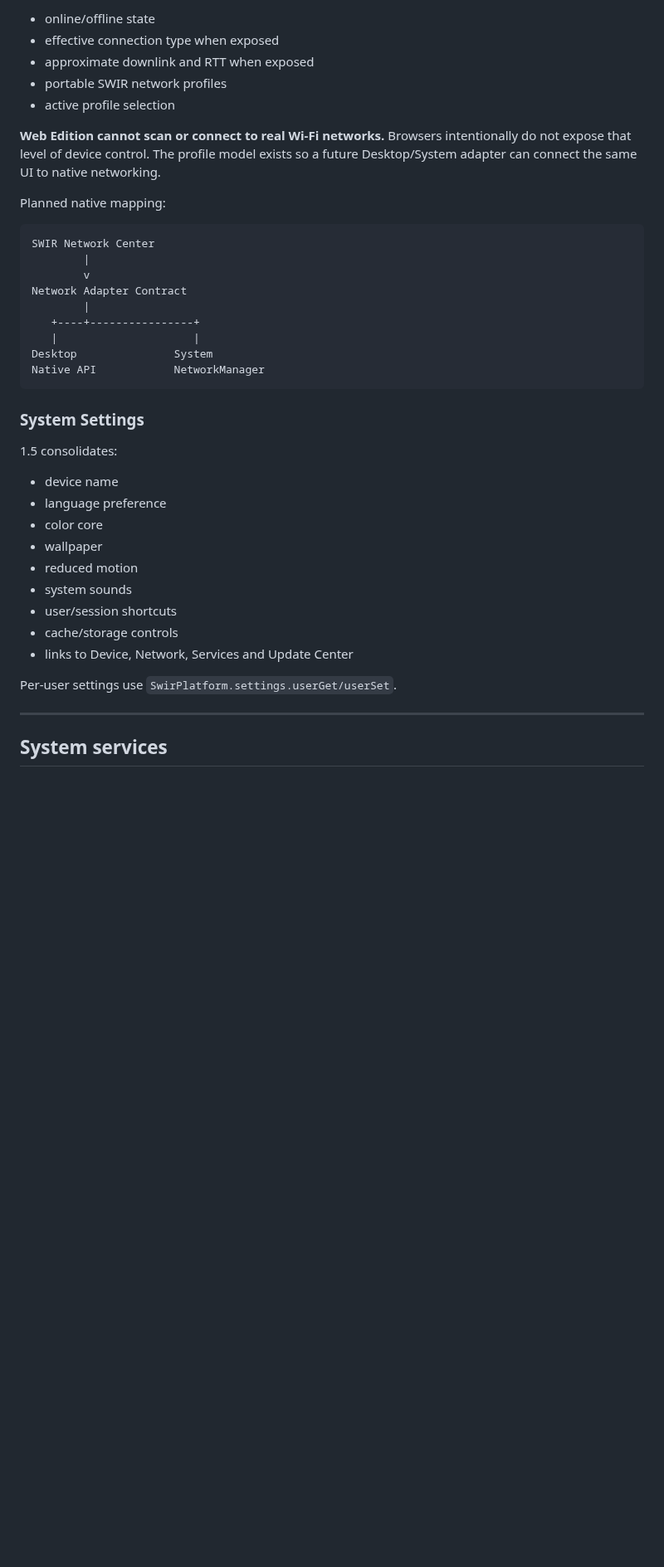
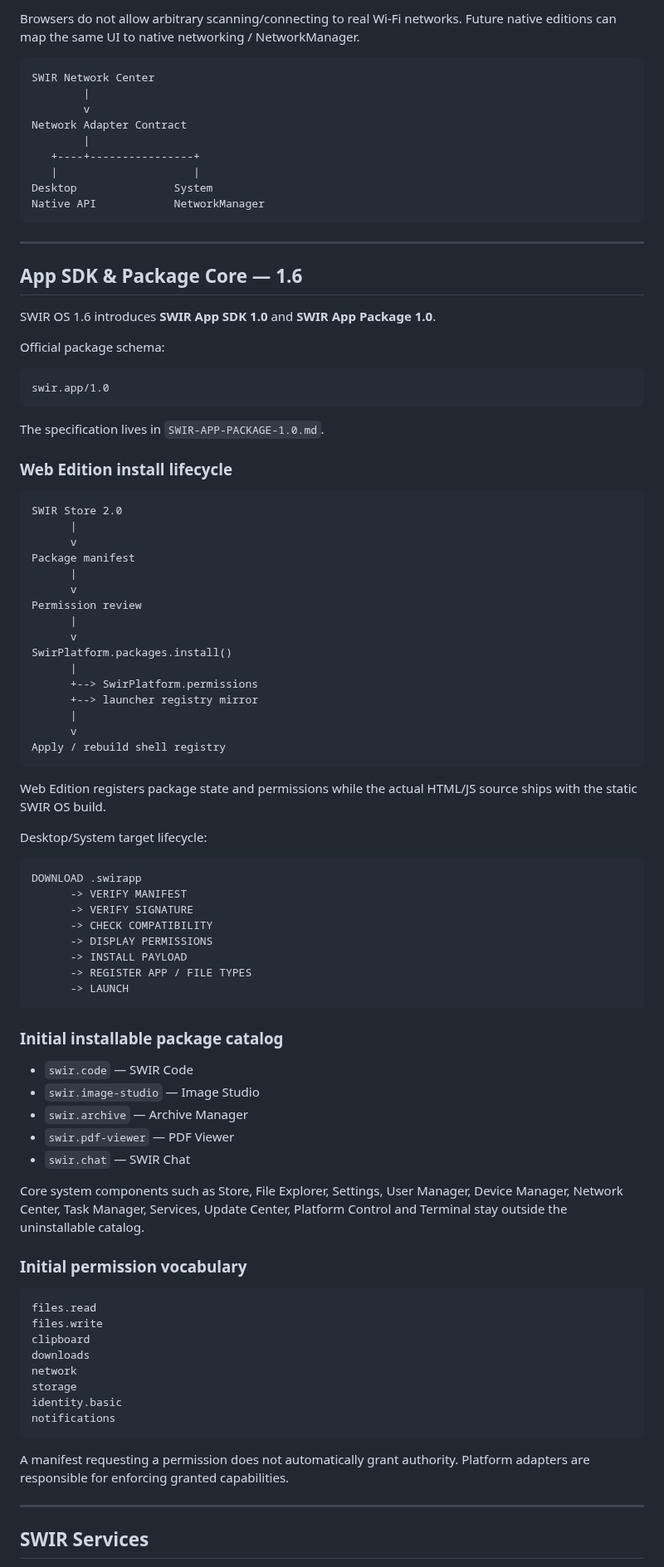
Before and after one commit to Swir/swir.github.io, a Markdown page: SWIR-OS-ARCHITECTURE.md, the part around one of its changes. Shown at 83% size. Rendered like a GitHub page; blank space fills up the shorter version.

Commit message:
SWIR OS 1.6: update architecture for App SDK and package core

````diff
--- a/SWIR-OS-ARCHITECTURE.md
+++ b/SWIR-OS-ARCHITECTURE.md
@@ -164,13 +74,5 @@ Current Web Edition capabilities:
 
-- online/offline state
-- effective connection type when exposed
-- approximate downlink and RTT when exposed
-- portable SWIR network profiles
-- active profile selection
-
-**Web Edition cannot scan or connect to real Wi-Fi networks.** Browsers intentionally do not expose that level of device control. The profile model exists so a future Desktop/System adapter can connect the same UI to native networking.
-
-Planned native mapping:
+Browsers do not allow arbitrary scanning/connecting to real Wi-Fi networks. Future native editions can map the same UI to native networking / NetworkManager.
 
 ```text
 SWIR Network Center
@@ -184,23 +86,82 @@ Desktop               System
 Native API            NetworkManager
 ```
 
-### System Settings
+---
 
-1.5 consolidates:
+## App SDK & Package Core — 1.6
 
-- device name
-- language preference
-- color core
-- wallpaper
-- reduced motion
-- system sounds
-- user/session shortcuts
-- cache/storage controls
-- links to Device, Network, Services and Update Center
+SWIR OS 1.6 introduces **SWIR App SDK 1.0** and **SWIR App Package 1.0**.
 
-Per-user settings use `SwirPlatform.settings.userGet/userSet`.
+Official package schema:
+
+```text
+swir.app/1.0
+```
+
+The specification lives in `SWIR-APP-PACKAGE-1.0.md`.
+
+### Web Edition install lifecycle
+
+```text
+SWIR Store 2.0
+      |
+      v
+Package manifest
+      |
+      v
+Permission review
+      |
+      v
+SwirPlatform.packages.install()
+      |
+      +--> SwirPlatform.permissions
+      +--> launcher registry mirror
+      |
+      v
+Apply / rebuild shell registry
+```
+
+Web Edition registers package state and permissions while the actual HTML/JS source ships with the static SWIR OS build.
+
+Desktop/System target lifecycle:
+
+```text
+DOWNLOAD .swirapp
+      -> VERIFY MANIFEST
+      -> VERIFY SIGNATURE
+      -> CHECK COMPATIBILITY
+      -> DISPLAY PERMISSIONS
+      -> INSTALL PAYLOAD
+      -> REGISTER APP / FILE TYPES
+      -> LAUNCH
+```
+
+### Initial installable package catalog
+
+- `swir.code` — SWIR Code
+- `swir.image-studio` — Image Studio
+- `swir.archive` — Archive Manager
+- `swir.pdf-viewer` — PDF Viewer
+- `swir.chat` — SWIR Chat
+
+Core system components such as Store, File Explorer, Settings, User Manager, Device Manager, Network Center, Task Manager, Services, Update Center, Platform Control and Terminal stay outside the uninstallable catalog.
+
+### Initial permission vocabulary
+
+```text
+files.read
+files.write
+clipboard
+downloads
+network
+storage
+identity.basic
+notifications
+```
+
+A manifest requesting a permission does not automatically grant authority. Platform adapters are responsible for enforcing granted capabilities.
 
 ---
 
-## System services
+## SWIR Services
 
````
Also changed, not shown: other parts of SWIR-OS-ARCHITECTURE.md (+65 -212 lines).
